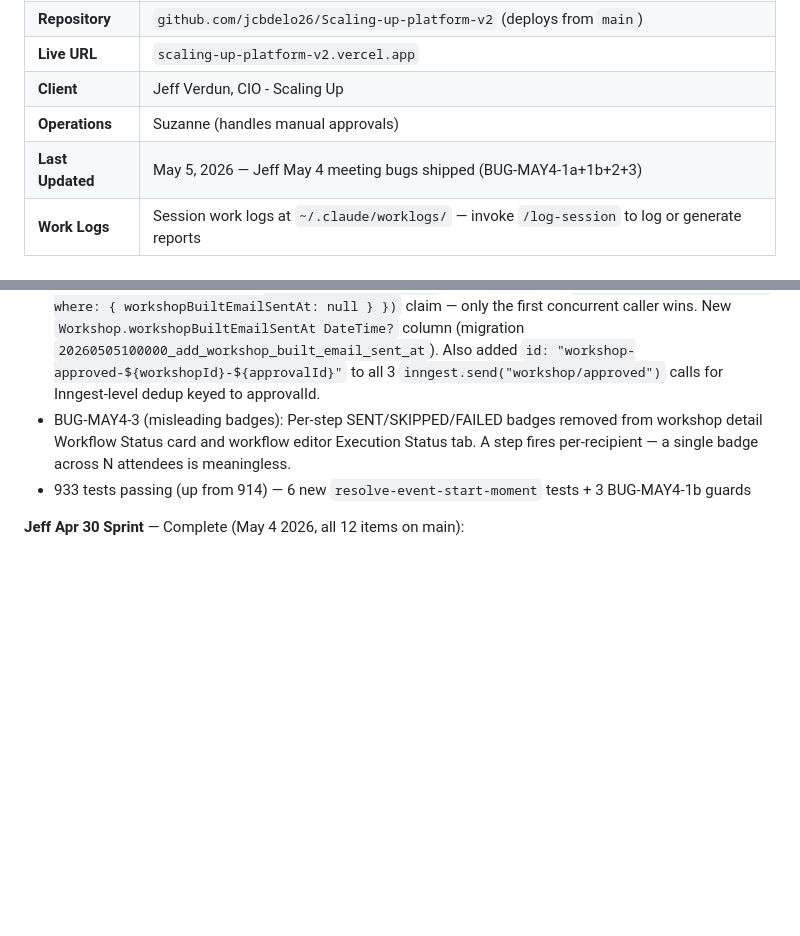
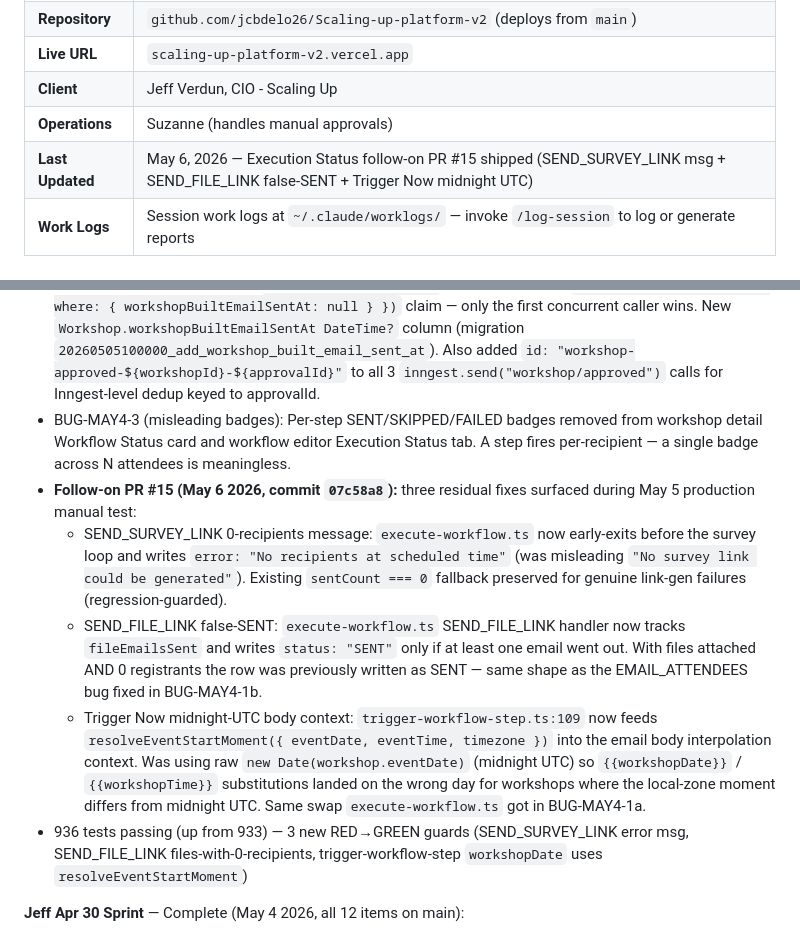
Before and after one commit to ChiefAI-Officer/Scaling-up-platform-v2, a Markdown page: CLAUDE.md, 2 parts joined by grey strips. Drawn GitHub-style; blank space fills up the shorter version.

Commit message:
docs: CLAUDE.md — Execution Status follow-on PR #15 (May 6 2026)
Three residual fixes shipped via #15 (commit 07c58a8) after May 5 production
manual test of the BUG-MAY4 sprint:
- SEND_SURVEY_LINK 0-recipients message corrected ("No recipients at
  scheduled time" instead of misleading "No survey link could be generated")
- SEND_FILE_LINK false-SENT eliminated via fileEmailsSent counter
- Trigger Now midnight-UTC body context fixed via resolveEventStartMoment

Updates Current Status section + Last Updated date. Test count bumped
933 → 936 (3 new RED→GREEN guards).

Co-Authored-By: Claude Sonnet 4.6 <noreply@anthropic.com>

```diff
--- a/CLAUDE.md
+++ b/CLAUDE.md
@@ -17,7 +17,7 @@ the full workshop lifecycle from request through post-event follow-up.
 | **Live URL** | `scaling-up-platform-v2.vercel.app` |
 | **Client** | Jeff Verdun, CIO - Scaling Up |
 | **Operations** | Suzanne (handles manual approvals) |
-| **Last Updated** | May 5, 2026 — Jeff May 4 meeting bugs shipped (BUG-MAY4-1a+1b+2+3) |
+| **Last Updated** | May 6, 2026 — Execution Status follow-on PR #15 shipped (SEND_SURVEY_LINK msg + SEND_FILE_LINK false-SENT + Trigger Now midnight UTC) |
 | **Work Logs** | Session work logs at `~/.claude/worklogs/` — invoke `/log-session` to log or generate reports |
 
 ## Current Status
@@ -27,7 +27,11 @@ the full workshop lifecycle from request through post-event follow-up.
 - BUG-MAY4-1b (false-SENT): `EMAIL_ATTENDEES` always wrote `status="SENT"` even with 0 registrants. Fixed to `sentEmails.size > 0 ? "SENT" : "SKIPPED"` with `error: "No recipients at scheduled time"`. `SEND_SURVEY_LINK` already used `sentCount`-based status; `SEND_FILE_LINK` already had an early-exit guard.
 - BUG-MAY4-2 (duplicate email): `runAutoBuild` called concurrently from GET email-link + POST dashboard approval handlers, both calling `sendWorkshopBuiltEmail`. Fixed with atomic `db.workshop.updateMany({ where: { workshopBuiltEmailSentAt: null } })` claim — only the first concurrent caller wins. New `Workshop.workshopBuiltEmailSentAt DateTime?` column (migration `20260505100000_add_workshop_built_email_sent_at`). Also added `id: "workshop-approved-${workshopId}-${approvalId}"` to all 3 `inngest.send("workshop/approved")` calls for Inngest-level dedup keyed to approvalId.
 - BUG-MAY4-3 (misleading badges): Per-step SENT/SKIPPED/FAILED badges removed from workshop detail Workflow Status card and workflow editor Execution Status tab. A step fires per-recipient — a single badge across N attendees is meaningless.
-- 933 tests passing (up from 914) — 6 new `resolve-event-start-moment` tests + 3 BUG-MAY4-1b guards
+- **Follow-on PR #15 (May 6 2026, commit `07c58a8`):** three residual fixes surfaced during May 5 production manual test:
+  - SEND_SURVEY_LINK 0-recipients message: `execute-workflow.ts` now early-exits before the survey loop and writes `error: "No recipients at scheduled time"` (was misleading `"No survey link could be generated"`). Existing `sentCount === 0` fallback preserved for genuine link-gen failures (regression-guarded).
+  - SEND_FILE_LINK false-SENT: `execute-workflow.ts` SEND_FILE_LINK handler now tracks `fileEmailsSent` and writes `status: "SENT"` only if at least one email went out. With files attached AND 0 registrants the row was previously written as SENT — same shape as the EMAIL_ATTENDEES bug fixed in BUG-MAY4-1b.
+  - Trigger Now midnight-UTC body context: `trigger-workflow-step.ts:109` now feeds `resolveEventStartMoment({ eventDate, eventTime, timezone })` into the email body interpolation context. Was using raw `new Date(workshop.eventDate)` (midnight UTC) so `{{workshopDate}}` / `{{workshopTime}}` substitutions landed on the wrong day for workshops where the local-zone moment differs from midnight UTC. Same swap `execute-workflow.ts` got in BUG-MAY4-1a.
+- 936 tests passing (up from 933) — 3 new RED→GREEN guards (SEND_SURVEY_LINK error msg, SEND_FILE_LINK files-with-0-recipients, trigger-workflow-step `workshopDate` uses `resolveEventStartMoment`)
 
 **Jeff Apr 30 Sprint** — Complete (May 4 2026, all 12 items on main):
 - BUG-01 (commit b139380): password-reset welcome email link no longer 404s — dropped `/auth/` prefix from `api/coaches/route.ts:142` + `api/coaches/[id]/send-password-reset/route.ts:34`
```
